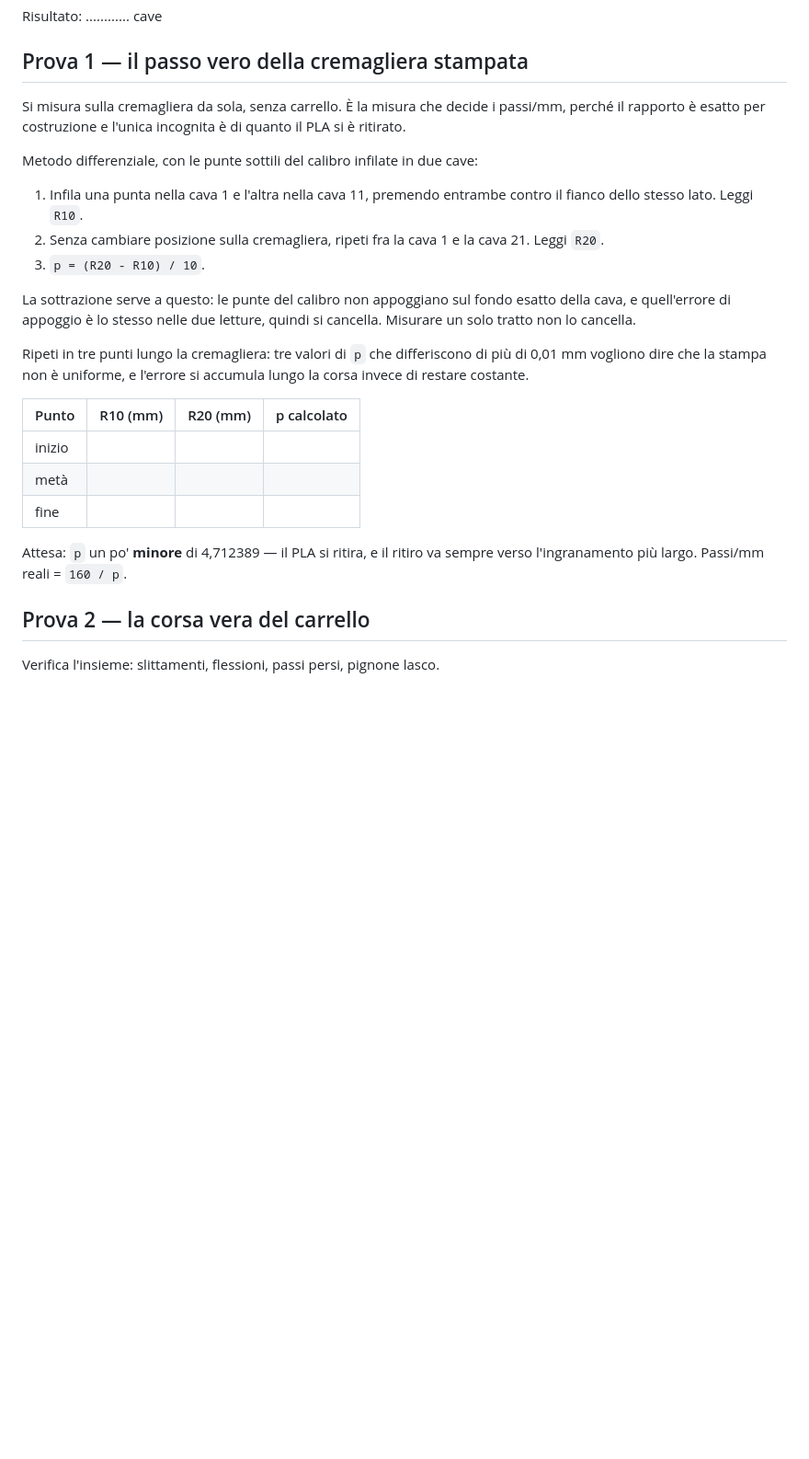
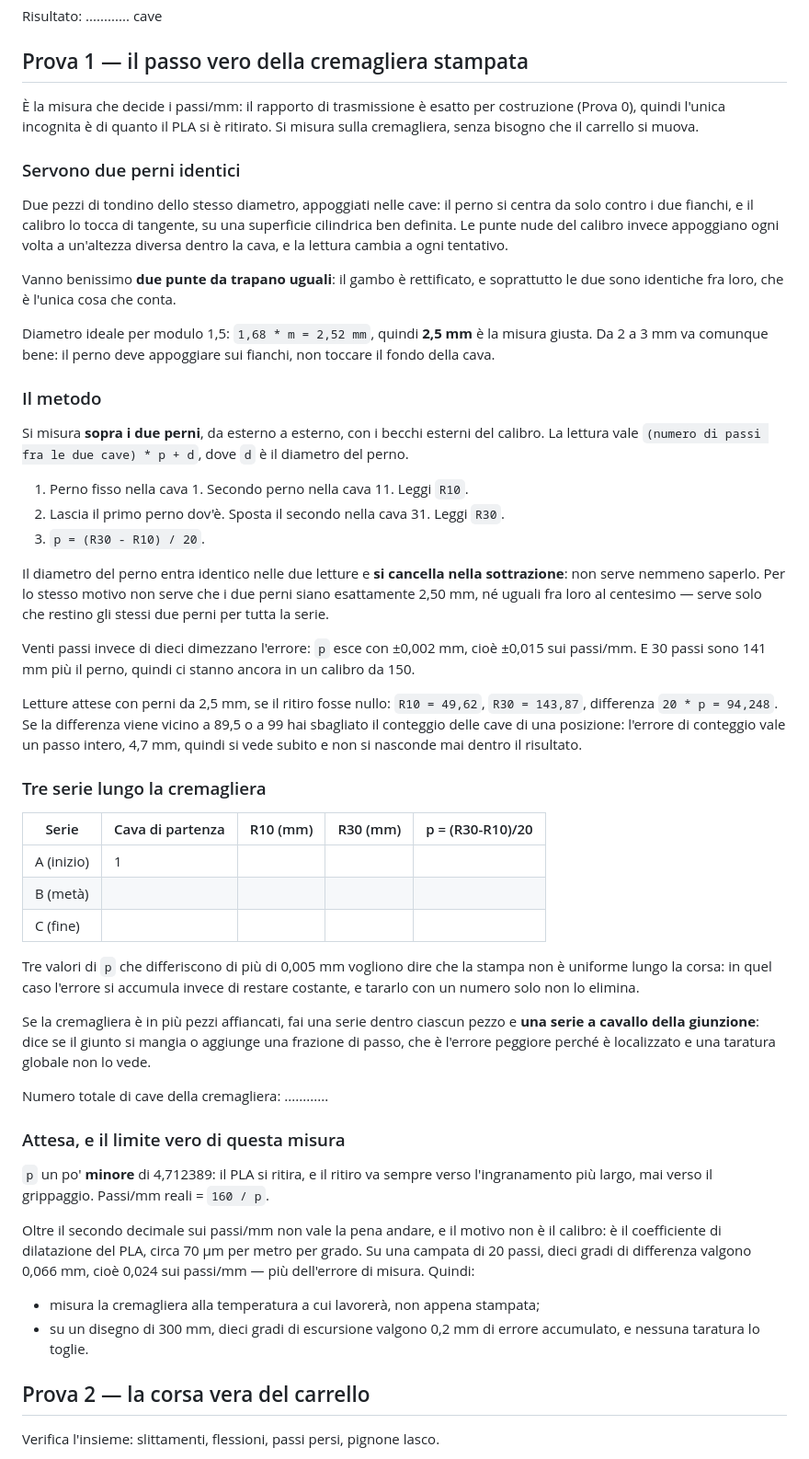
Before and after one commit to giandcdalcorso11-coder/CNC-2D, a Markdown page: misure/primo-asse.md, the part around the change. Shown at 92% size. Rendered like a GitHub page; blank space fills up the shorter version.

Commit message:
Prova 1 col metodo dei perni, e il limite vero della misura
Le punte nude del calibro infilate in una cava appoggiano ogni volta a
un'altezza diversa, e la lettura cambia a ogni tentativo: l'errore di
appoggio si cancella nella sottrazione, ma la dispersione fra ripetizioni
no. Due perni identici appoggiati nelle cave si centrano da soli contro i
fianchi e il calibro li tocca di tangente, su una superficie definita. Per
modulo 1,5 il diametro ideale e' 1,68*m = 2,52 mm, quindi due punte da
trapano da 2,5.

Campata portata da 10 a 30 passi: la differenza divisa per 20 invece di
10 dimezza l'errore su p, e 30 passi piu' il perno stanno ancora in un
calibro da 150.

Aggiunto il limite che conta davvero, e che non e' lo strumento: con un
coefficiente di dilatazione di circa 70 um/m/K, dieci gradi valgono 0,066
mm sulla campata di misura e 0,21 mm su un disegno di 300. Oltre il
secondo decimale sui passi/mm non c'e' niente da guadagnare.

Co-Authored-By: Claude Opus 5 <noreply@anthropic.com>
Claude-Session: https://claude.ai/code/session_01B9QYaZ22yQtQe7sA7gRsH6

```diff
--- a/misure/primo-asse.md
+++ b/misure/primo-asse.md
@@ -72,34 +72,83 @@ Risultato: ............ cave
 
 ## Prova 1 — il passo vero della cremagliera stampata
 
-Si misura sulla cremagliera da sola, senza carrello. È la misura che
-decide i passi/mm, perché il rapporto è esatto per costruzione e l'unica
-incognita è di quanto il PLA si è ritirato.
+È la misura che decide i passi/mm: il rapporto di trasmissione è esatto per
+costruzione (Prova 0), quindi l'unica incognita è di quanto il PLA si è
+ritirato. Si misura sulla cremagliera, senza bisogno che il carrello si muova.
 
-Metodo differenziale, con le punte sottili del calibro infilate in due cave:
+### Servono due perni identici
 
-1. Infila una punta nella cava 1 e l'altra nella cava 11, premendo entrambe
-   contro il fianco dello stesso lato. Leggi `R10`.
-2. Senza cambiare posizione sulla cremagliera, ripeti fra la cava 1 e la
-   cava 21. Leggi `R20`.
-3. `p = (R20 - R10) / 10`.
+Due pezzi di tondino dello stesso diametro, appoggiati nelle cave: il perno si
+centra da solo contro i due fianchi, e il calibro lo tocca di tangente, su una
+superficie cilindrica ben definita. Le punte nude del calibro invece appoggiano
+ogni volta a un'altezza diversa dentro la cava, e la lettura cambia a ogni
+tentativo.
 
-La sottrazione serve a questo: le punte del calibro non appoggiano sul
-fondo esatto della cava, e quell'errore di appoggio è lo stesso nelle due
-letture, quindi si cancella. Misurare un solo tratto non lo cancella.
+Vanno benissimo **due punte da trapano uguali**: il gambo è rettificato, e
+soprattutto le due sono identiche fra loro, che è l'unica cosa che conta.
 
-Ripeti in tre punti lungo la cremagliera: tre valori di `p` che differiscono
-di più di 0,01 mm vogliono dire che la stampa non è uniforme, e l'errore si
-accumula lungo la corsa invece di restare costante.
+Diametro ideale per modulo 1,5: `1,68 * m = 2,52 mm`, quindi **2,5 mm** è la
+misura giusta. Da 2 a 3 mm va comunque bene: il perno deve appoggiare sui
+fianchi, non toccare il fondo della cava.
 
-| Punto | R10 (mm) | R20 (mm) | p calcolato |
-|---|---|---|---|
-| inizio | | | |
-| metà | | | |
-| fine | | | |
+### Il metodo
 
-Attesa: `p` un po' **minore** di 4,712389 — il PLA si ritira, e il ritiro va
-sempre verso l'ingranamento più largo. Passi/mm reali = `160 / p`.
+Si misura **sopra i due perni**, da esterno a esterno, con i becchi esterni
+del calibro. La lettura vale `(numero di passi fra le due cave) * p + d`, dove
+`d` è il diametro del perno.
+
+1. Perno fisso nella cava 1. Secondo perno nella cava 11. Leggi `R10`.
+2. Lascia il primo perno dov'è. Sposta il secondo nella cava 31. Leggi `R30`.
+3. `p = (R30 - R10) / 20`.
+
+Il diametro del perno entra identico nelle due letture e **si cancella nella
+sottrazione**: non serve nemmeno saperlo. Per lo stesso motivo non serve che i
+due perni siano esattamente 2,50 mm, né uguali fra loro al centesimo — serve
+solo che restino gli stessi due perni per tutta la serie.
+
+Venti passi invece di dieci dimezzano l'errore: `p` esce con ±0,002 mm, cioè
+±0,015 sui passi/mm. E 30 passi sono 141 mm più il perno, quindi ci stanno
+ancora in un calibro da 150.
+
+Letture attese con perni da 2,5 mm, se il ritiro fosse nullo: `R10 = 49,62`,
+`R30 = 143,87`, differenza `20 * p = 94,248`. Se la differenza viene vicino a
+89,5 o a 99 hai sbagliato il conteggio delle cave di una posizione: l'errore di
+conteggio vale un passo intero, 4,7 mm, quindi si vede subito e non si nasconde
+mai dentro il risultato.
+
+### Tre serie lungo la cremagliera
+
+| Serie | Cava di partenza | R10 (mm) | R30 (mm) | p = (R30-R10)/20 |
+|---|---|---|---|---|
+| A (inizio) | 1 | | | |
+| B (metà) | | | | |
+| C (fine) | | | | |
+
+Tre valori di `p` che differiscono di più di 0,005 mm vogliono dire che la
+stampa non è uniforme lungo la corsa: in quel caso l'errore si accumula invece
+di restare costante, e tararlo con un numero solo non lo elimina.
+
+Se la cremagliera è in più pezzi affiancati, fai una serie dentro ciascun pezzo
+e **una serie a cavallo della giunzione**: dice se il giunto si mangia o
+aggiunge una frazione di passo, che è l'errore peggiore perché è localizzato e
+una taratura globale non lo vede.
+
+Numero totale di cave della cremagliera: ............
+
+### Attesa, e il limite vero di questa misura
+
+`p` un po' **minore** di 4,712389: il PLA si ritira, e il ritiro va sempre
+verso l'ingranamento più largo, mai verso il grippaggio. Passi/mm reali =
+`160 / p`.
+
+Oltre il secondo decimale sui passi/mm non vale la pena andare, e il motivo non
+è il calibro: è il coefficiente di dilatazione del PLA, circa 70 µm per metro
+per grado. Su una campata di 20 passi, dieci gradi di differenza valgono
+0,066 mm, cioè 0,024 sui passi/mm — più dell'errore di misura. Quindi:
+
+- misura la cremagliera alla temperatura a cui lavorerà, non appena stampata;
+- su un disegno di 300 mm, dieci gradi di escursione valgono 0,2 mm di errore
+  accumulato, e nessuna taratura lo toglie.
 
 ## Prova 2 — la corsa vera del carrello
 
```
